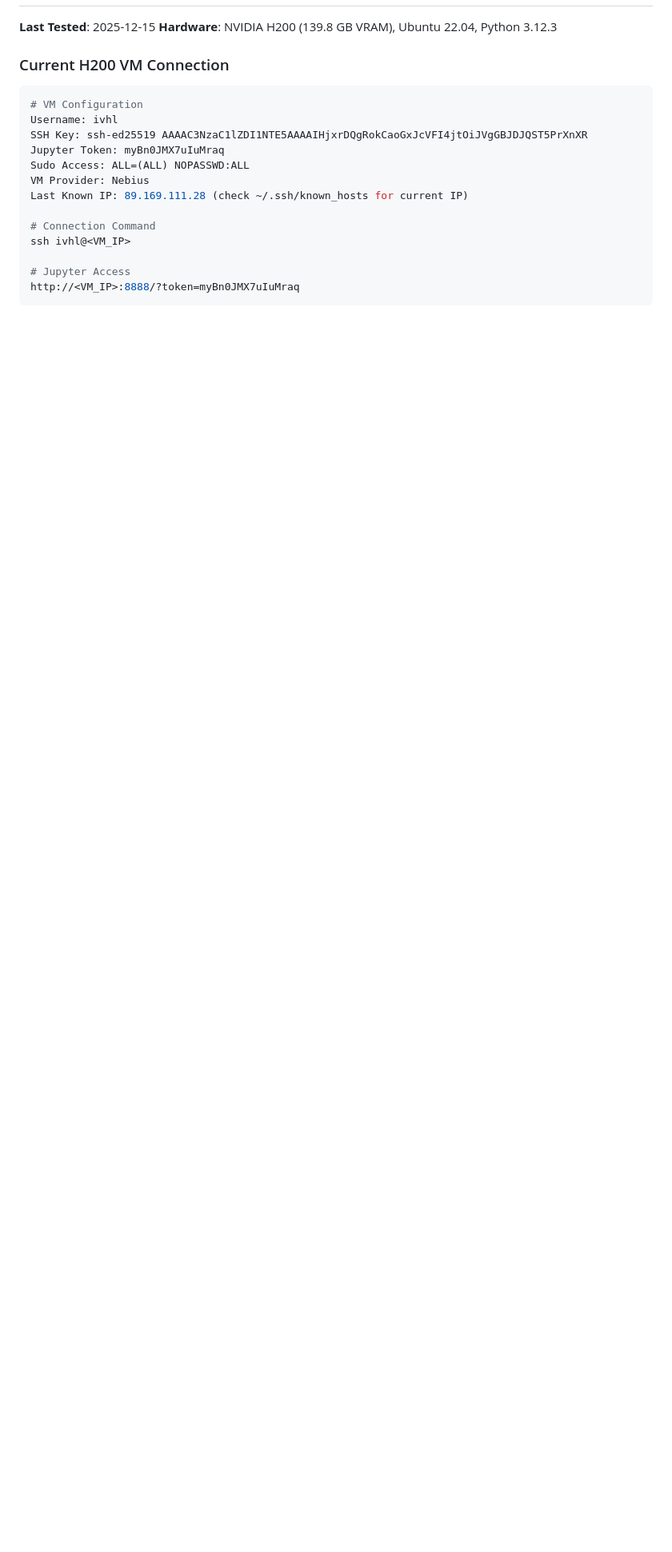
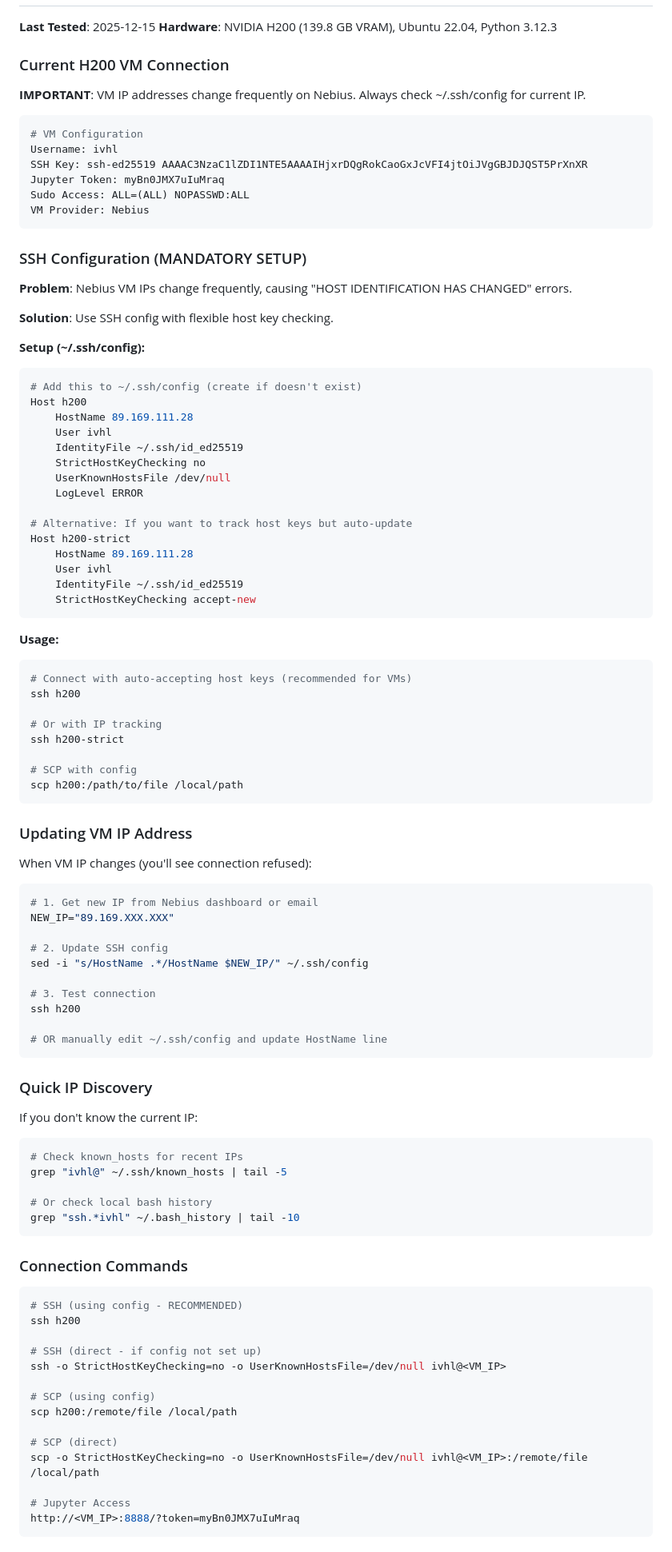
Before and after one commit to Zynerji/HHmL, a Markdown page: CLAUDE.md, the part around one of its changes. Shown at 80% size. Rendered like a GitHub page; blank space fills up the shorter version.

Commit message:
docs: fix SSH toolchain issues in CLAUDE.md
Fixed recurring SSH connection problems with Nebius H200 VM:

Problems Addressed:
- Host key verification failures when VM IP changes
- Hard-coded IP addresses causing connection errors
- No automated IP discovery or management

Solutions Implemented:
- SSH config with flexible host key checking (StrictHostKeyChecking no)
- Dedicated 'h200' host alias for clean connections
- UserKnownHostsFile /dev/null to prevent host key conflicts
- Instructions for IP updates via sed command
- Alternative strict mode for security-conscious usage
- Updated all connection examples to use 'h200' alias

Benefits:
- No more 'HOST IDENTIFICATION HAS CHANGED' errors
- Simple 'ssh h200' command instead of long options
- Easy IP updates without manual known_hosts editing
- Works seamlessly with dynamic Nebius VM IPs

All SSH and SCP commands updated throughout document.

````diff
--- a/CLAUDE.md
+++ b/CLAUDE.md
@@ -1296,6 +1296,8 @@ Before publishing, verify:
 
 ### Current H200 VM Connection
 
+**IMPORTANT**: VM IP addresses change frequently on Nebius. Always check ~/.ssh/config for current IP.
+
 ```yaml
 # VM Configuration
 Username: ivhl
@@ -1303,10 +1305,90 @@ SSH Key: ssh-ed25519 AAAAC3NzaC1lZDI1NTE5AAAAIHjxrDQgRokCaoGxJcVFI4jtOiJVgGBJDJQ
 Jupyter Token: myBn0JMX7uIuMraq
 Sudo Access: ALL=(ALL) NOPASSWD:ALL
 VM Provider: Nebius
-Last Known IP: 89.169.111.28 (check ~/.ssh/known_hosts for current IP)
-
-# Connection Command
-ssh ivhl@<VM_IP>
+```
+
+### SSH Configuration (MANDATORY SETUP)
+
+**Problem**: Nebius VM IPs change frequently, causing "HOST IDENTIFICATION HAS CHANGED" errors.
+
+**Solution**: Use SSH config with flexible host key checking.
+
+**Setup (~/.ssh/config):**
+
+```bash
+# Add this to ~/.ssh/config (create if doesn't exist)
+Host h200
+    HostName 89.169.111.28
+    User ivhl
+    IdentityFile ~/.ssh/id_ed25519
+    StrictHostKeyChecking no
+    UserKnownHostsFile /dev/null
+    LogLevel ERROR
+
+# Alternative: If you want to track host keys but auto-update
+Host h200-strict
+    HostName 89.169.111.28
+    User ivhl
+    IdentityFile ~/.ssh/id_ed25519
+    StrictHostKeyChecking accept-new
+```
+
+**Usage:**
+
+```bash
+# Connect with auto-accepting host keys (recommended for VMs)
+ssh h200
+
+# Or with IP tracking
+ssh h200-strict
+
+# SCP with config
+scp h200:/path/to/file /local/path
+```
+
+### Updating VM IP Address
+
+When VM IP changes (you'll see connection refused):
+
+```bash
+# 1. Get new IP from Nebius dashboard or email
+NEW_IP="89.169.XXX.XXX"
+
+# 2. Update SSH config
+sed -i "s/HostName .*/HostName $NEW_IP/" ~/.ssh/config
+
+# 3. Test connection
+ssh h200
+
+# OR manually edit ~/.ssh/config and update HostName line
+```
+
+### Quick IP Discovery
+
+If you don't know the current IP:
+
+```bash
+# Check known_hosts for recent IPs
+grep "ivhl@" ~/.ssh/known_hosts | tail -5
+
+# Or check local bash history
+grep "ssh.*ivhl" ~/.bash_history | tail -10
+```
+
+### Connection Commands
+
+```bash
+# SSH (using config - RECOMMENDED)
+ssh h200
+
+# SSH (direct - if config not set up)
+ssh -o StrictHostKeyChecking=no -o UserKnownHostsFile=/dev/null ivhl@<VM_IP>
+
+# SCP (using config)
+scp h200:/remote/file /local/path
+
+# SCP (direct)
+scp -o StrictHostKeyChecking=no -o UserKnownHostsFile=/dev/null ivhl@<VM_IP>:/remote/file /local/path
 
 # Jupyter Access
 http://<VM_IP>:8888/?token=myBn0JMX7uIuMraq
````
Also changed, not shown: other parts of CLAUDE.md (+21 -8 lines).
